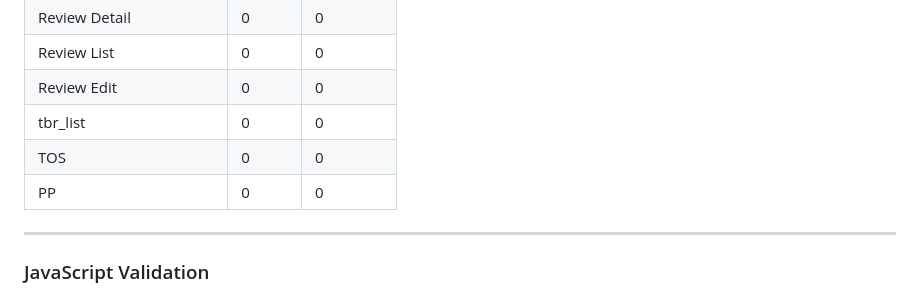
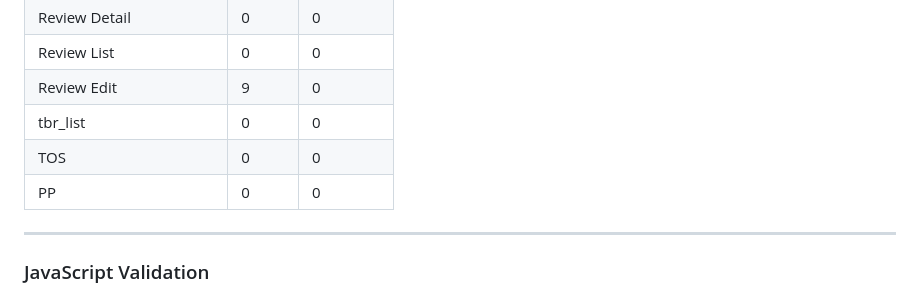
Before and after one commit to laurachri-hall/LitRPG-Library, a Markdown page: TESTING.md, the part around the change printed below. Rendered like a GitHub page.

```diff
--- a/TESTING.md
+++ b/TESTING.md
@@ -39,9 +57,9 @@ Return back to the [README.md](README.md) file.
 | Review Detail | 0 | 0 |
 | Review List | 0 | 0 |
-| Review Edit | 0 | 0 |
+| Review Edit | 9 | 0 |
 | tbr_list | 0 | 0 |
 | TOS | 0 | 0 |
-| PP| 0  | 0 | -->
+| PP| 0  | 0 |
 
 <hr>
 
```
Also changed, not shown: other parts of TESTING.md (+21 -3 lines), documentation/testing/addreview_htmlerrors.png (added), documentation/testing/register_htmlerrors.png (added), documentation/testing/reviewedit_htmlerrors.png (added), 5 other files.
